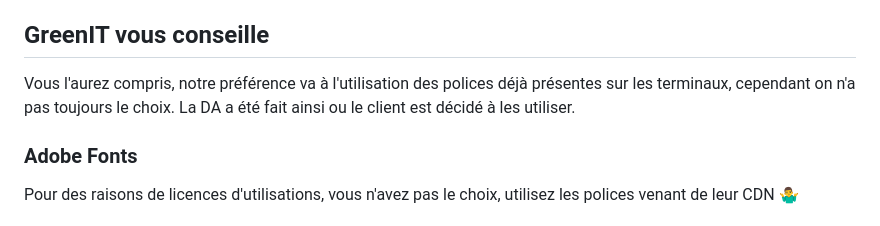
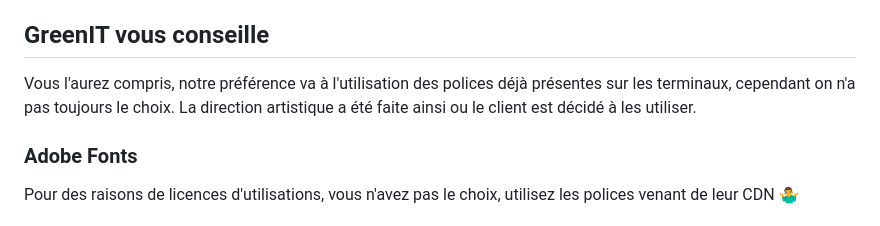
Before and after one commit to cnumr/best-practices-wordpress, a Markdown page: fiches/WP_3.14-preferer-l-utilisation-de-polices-auto-hebergees-aux-polices-cdn.md, the part around the change. Drawn GitHub-style.

Commit message:
typofix
Co-authored-by: Florine Sueur <florine.sueur@outlook.fr>

```diff
--- a/fiches/WP_3.14-preferer-l-utilisation-de-polices-auto-hebergees-aux-polices-cdn.md
+++ b/fiches/WP_3.14-preferer-l-utilisation-de-polices-auto-hebergees-aux-polices-cdn.md
@@ -38,7 +38,7 @@ Et, cela pour plusieurs raisons :
 
 ## GreenIT vous conseille
 
-Vous l'aurez compris, notre préférence va à l'utilisation des polices déjà présentes sur les terminaux, cependant on n'a pas toujours le choix. La DA a été fait ainsi ou le client est décidé à les utiliser.
+Vous l'aurez compris, notre préférence va à l'utilisation des polices déjà présentes sur les terminaux, cependant on n'a pas toujours le choix. La direction artistique a été faite ainsi ou le client est décidé à les utiliser.
 
 ### Adobe Fonts
 
```
